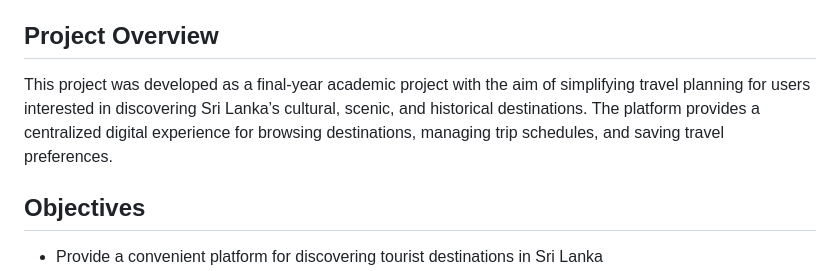
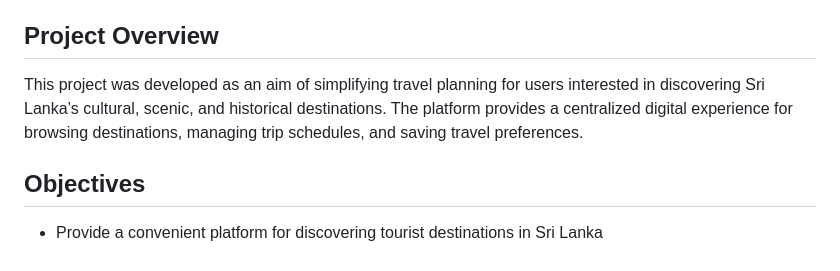
Before and after one commit to Wishwin-create/Compass---LK-, a Markdown page: README.md, the part around the change. GitHub-like rendering.

Commit message:
Refine project description in README.md
Removed unnecessary wording in project description.

```diff
--- a/README.md
+++ b/README.md
@@ -6,7 +6,7 @@ The system is designed as a full-stack web application that combines a static fr
 
 ## Project Overview
 
-This project was developed as a final-year academic project with the aim of simplifying travel planning for users interested in discovering Sri Lanka’s cultural, scenic, and historical destinations. The platform provides a centralized digital experience for browsing destinations, managing trip schedules, and saving travel preferences.
+This project was developed as an aim of simplifying travel planning for users interested in discovering Sri Lanka’s cultural, scenic, and historical destinations. The platform provides a centralized digital experience for browsing destinations, managing trip schedules, and saving travel preferences.
 
 ## Objectives
 
```
